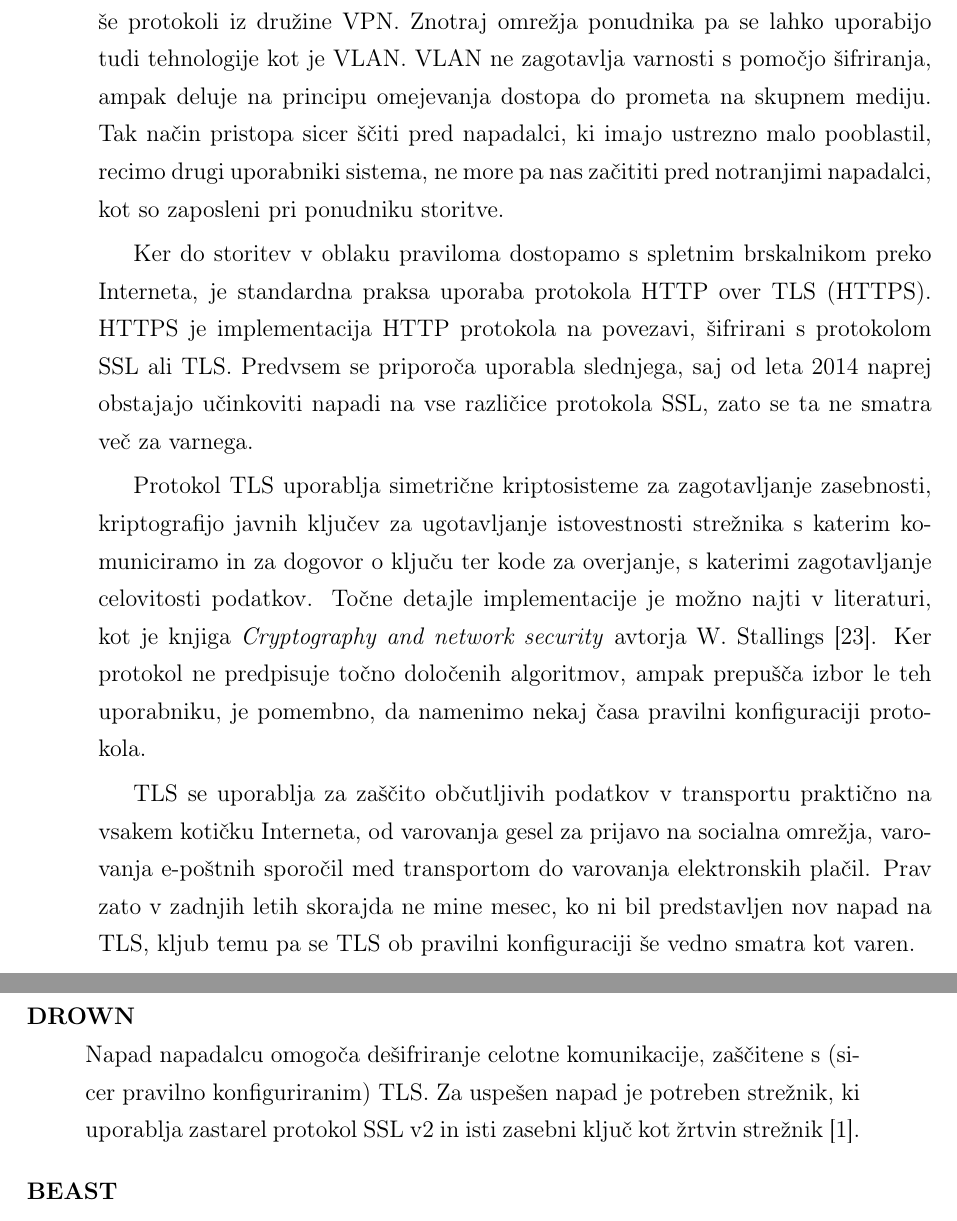
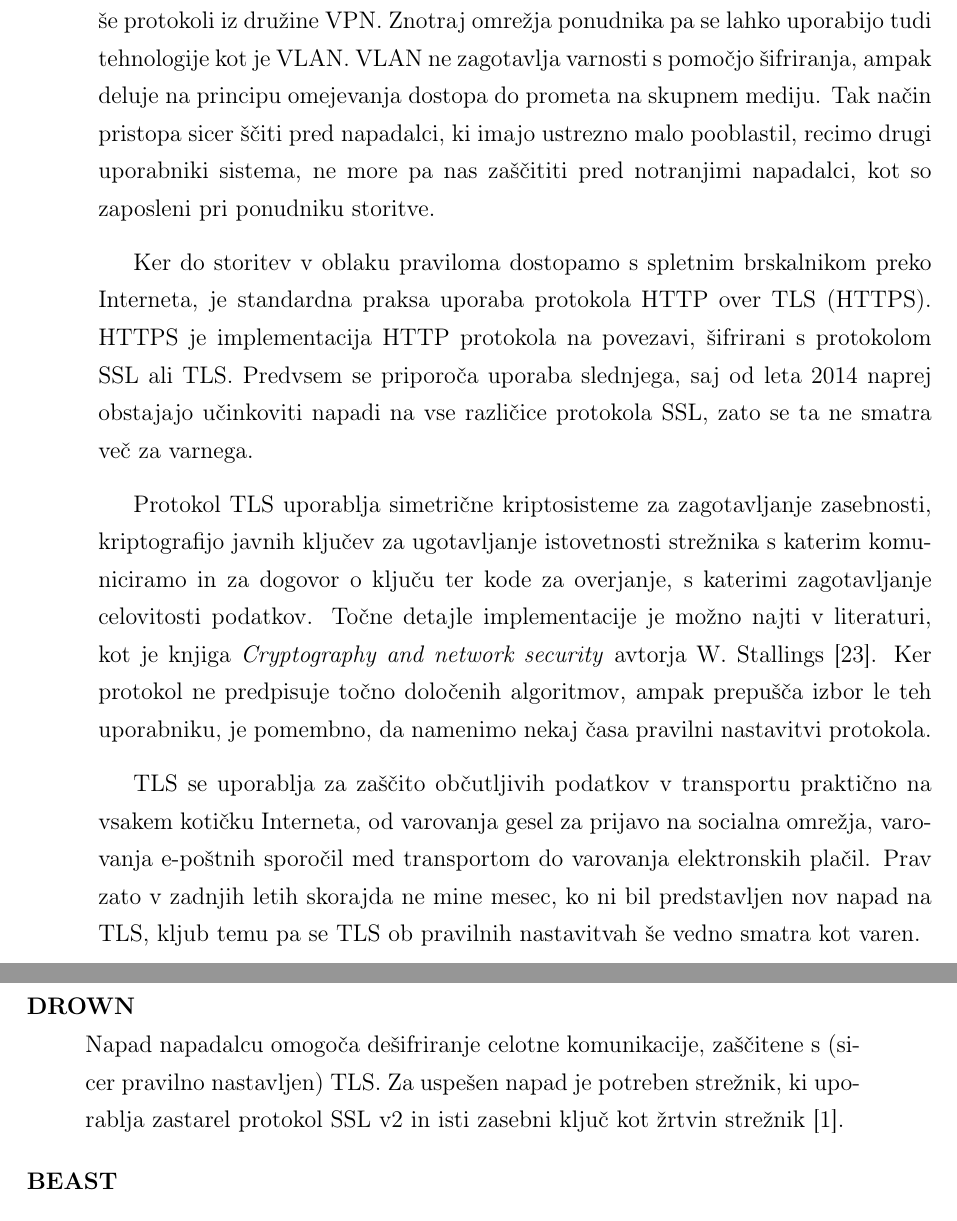
Before and after one commit to overlordtm/diploma, a LaTeX thesis (diploma.tex): two parts of pages 55 and 56 of 63, joined at a grey line, cut so that both start at the same text. Compiled offline with pdfLaTeX.

Commit message:
čet avg 25 02:40:00 CEST 2016

```diff
--- a/diploma.tex
+++ b/diploma.tex
@@ -1086,16 +1086,16 @@ Omrežja po katerih podatki potujejo velikokrat uporabljajo dinamične usmerjeva
 
 Podatki so v gibanju praviloma malo časa, zato ni potrebe po kompleksnem upravljanju ključev. S pomočjo algoritmov za varno izmenjavo ključev, kot je recimo Diffe-Hellman algoritem opisan v poglavju~\ref{sec:Izmenjava ključa Diffe-Hellman}, je možno da se za vsako sejo uporabi nov, naključno generiran ključ.
 
-Najbolj razširjen protokol za zaščito podatkov med tem ko so v gibanju je \gls{SSL} in njegov naslednik \gls{TLS}. Poleg njega se predvsem za statične povezave med dvema omrežjema uporabljajo še protokoli iz družine VPN. Znotraj omrežja ponudnika pa se lahko uporabijo tudi tehnologije kot je VLAN. VLAN ne zagotavlja varnosti s pomočjo šifriranja, ampak deluje na principu omejevanja dostopa do prometa na skupnem mediju. Tak način pristopa sicer ščiti pred napadalci, ki imajo ustrezno malo pooblastil, recimo drugi uporabniki sistema, ne more pa nas začititi pred notranjimi napadalci, kot so zaposleni pri ponudniku storitve.
+Najbolj razširjen protokol za zaščito podatkov med tem ko so v gibanju je \gls{SSL} in njegov naslednik \gls{TLS}. Poleg njega se predvsem za statične povezave med dvema omrežjema uporabljajo še protokoli iz družine VPN. Znotraj omrežja ponudnika pa se lahko uporabijo tudi tehnologije kot je VLAN. VLAN ne zagotavlja varnosti s pomočjo šifriranja, ampak deluje na principu omejevanja dostopa do prometa na skupnem mediju. Tak način pristopa sicer ščiti pred napadalci, ki imajo ustrezno malo pooblastil, recimo drugi uporabniki sistema, ne more pa nas zaščititi pred notranjimi napadalci, kot so zaposleni pri ponudniku storitve.
 
-Ker do storitev v oblaku praviloma dostopamo s spletnim brskalnikom preko Interneta, je standardna praksa uporaba protokola \gls{HTTPS}. \Gls{HTTPS} je implementacija HTTP protokola na povezavi, šifrirani s protokolom \gls{SSL} ali \gls{TLS}. Predvsem se priporoča uporabla slednjega, saj od leta 2014 naprej obstajajo učinkoviti napadi na vse različice protokola \gls{SSL}, zato se ta ne smatra več za varnega.
+Ker do storitev v oblaku praviloma dostopamo s spletnim brskalnikom preko Interneta, je standardna praksa uporaba protokola \gls{HTTPS}. \Gls{HTTPS} je implementacija HTTP protokola na povezavi, šifrirani s protokolom \gls{SSL} ali \gls{TLS}. Predvsem se priporoča uporaba slednjega, saj od leta 2014 naprej obstajajo učinkoviti napadi na vse različice protokola \gls{SSL}, zato se ta ne smatra več za varnega.
 
-Protokol \gls{TLS} uporablja simetrične kriptosisteme za zagotavljanje zasebnosti, kriptografijo javnih ključev za ugotavljanje istovestnosti strežnika s katerim komuniciramo in za dogovor o ključu ter kode za overjanje, s katerimi zagotavljanje celovitosti podatkov. Točne detajle implementacije je možno najti v literaturi, kot je knjiga \textit{Cryptography and network security} avtorja W. Stallings \cite{stallings2006cryptography}. Ker protokol ne predpisuje točno določenih algoritmov, ampak prepušča izbor le teh uporabniku, je pomembno, da namenimo nekaj časa pravilni konfiguraciji protokola.
+Protokol \gls{TLS} uporablja simetrične kriptosisteme za zagotavljanje zasebnosti, kriptografijo javnih ključev za ugotavljanje istovetnosti strežnika s katerim komuniciramo in za dogovor o ključu ter kode za overjanje, s katerimi zagotavljanje celovitosti podatkov. Točne detajle implementacije je možno najti v literaturi, kot je knjiga \textit{Cryptography and network security} avtorja W. Stallings \cite{stallings2006cryptography}. Ker protokol ne predpisuje točno določenih algoritmov, ampak prepušča izbor le teh uporabniku, je pomembno, da namenimo nekaj časa pravilni nastavitvi protokola.
 
-\Gls{TLS} se uporablja za zaščito občutljivih podatkov v transportu praktično na vsakem kotičku Interneta, od varovanja gesel za prijavo na socialna omrežja, varovanja e-poštnih sporočil med transportom do varovanja elektronskih plačil. Prav zato v zadnjih letih skorajda ne mine mesec, ko ni bil predstavljen nov napad na \gls{TLS}, kljub temu pa se \gls{TLS} ob pravilni konfiguraciji še vedno smatra kot varen.
+\Gls{TLS} se uporablja za zaščito občutljivih podatkov v transportu praktično na vsakem kotičku Interneta, od varovanja gesel za prijavo na socialna omrežja, varovanja e-poštnih sporočil med transportom do varovanja elektronskih plačil. Prav zato v zadnjih letih skorajda ne mine mesec, ko ni bil predstavljen nov napad na \gls{TLS}, kljub temu pa se \gls{TLS} ob pravilnih nastavitvah še vedno smatra kot varen.
 
 \begin{description}[style=nextline]
-  \item[DROWN] Napad napadalcu omogoča dešifriranje celotne komunikacije, zaščitene s (sicer pravilno konfiguriranim) TLS. Za uspešen napad je potreben strežnik, ki uporablja zastarel protokol SSL v2 in isti zasebni ključ kot žrtvin strežnik~\cite{aviramdrown}.
+  \item[DROWN] Napad napadalcu omogoča dešifriranje celotne komunikacije, zaščitene s (sicer pravilno nastavljen) TLS. Za uspešen napad je potreben strežnik, ki uporablja zastarel protokol SSL v2 in isti zasebni ključ kot žrtvin strežnik~\cite{aviramdrown}.
   \item[BEAST]
   \item[CRIME in BREACH]
   \item[POODLE]
```
Also changed, not shown: diploma.tex (13 more changed lines), 1 other file.
